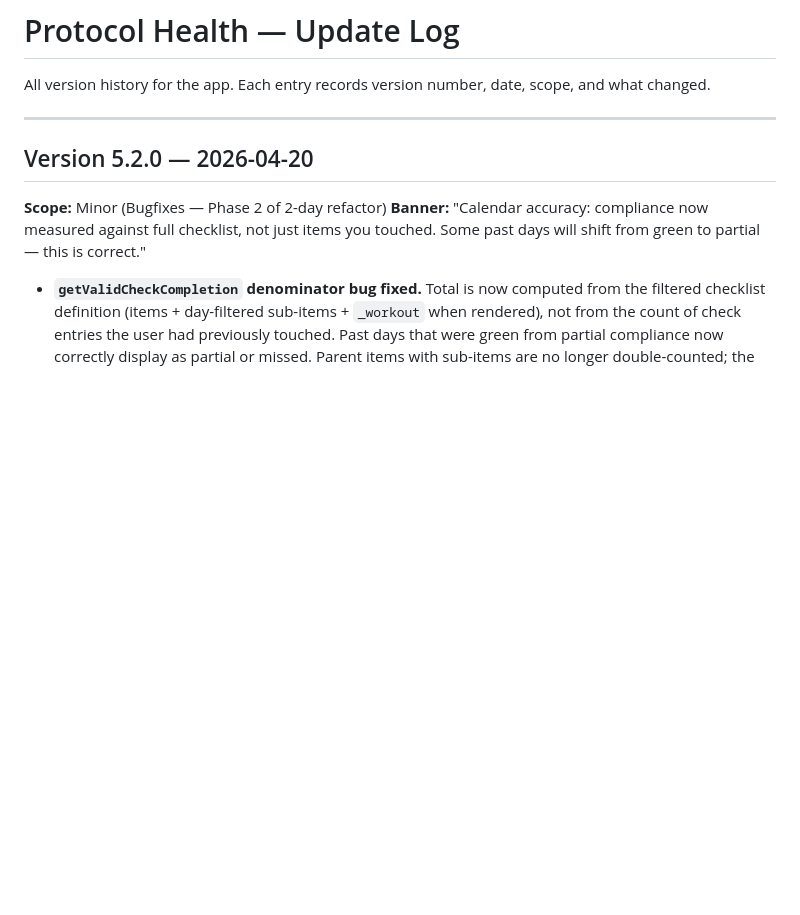
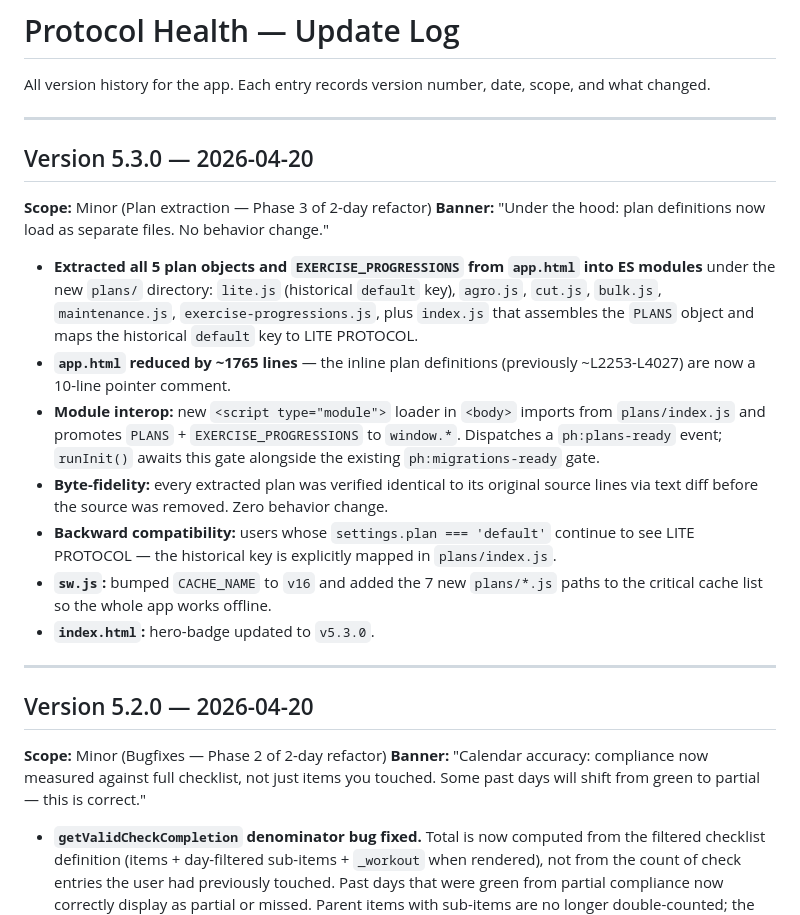
Before and after one commit to HIRAKHANJI/protocol-health, a Markdown page: UPDATE_LOG.md, the part around the change. Rendered like a GitHub page; blank space fills up the shorter version.

Commit message:
docs: v5.3.0 plan extraction notes

```diff
--- a/UPDATE_LOG.md
+++ b/UPDATE_LOG.md
@@ -1,6 +1,21 @@
 # Protocol Health — Update Log
 
 All version history for the app. Each entry records version number, date, scope, and what changed.
+
+---
+
+## Version 5.3.0 — 2026-04-20
+
+**Scope:** Minor (Plan extraction — Phase 3 of 2-day refactor)
+**Banner:** "Under the hood: plan definitions now load as separate files. No behavior change."
+
+- **Extracted all 5 plan objects and `EXERCISE_PROGRESSIONS` from `app.html` into ES modules** under the new `plans/` directory: `lite.js` (historical `default` key), `agro.js`, `cut.js`, `bulk.js`, `maintenance.js`, `exercise-progressions.js`, plus `index.js` that assembles the `PLANS` object and maps the historical `default` key to LITE PROTOCOL.
+- **`app.html` reduced by ~1765 lines** — the inline plan definitions (previously ~L2253-L4027) are now a 10-line pointer comment.
+- **Module interop:** new `<script type="module">` loader in `<body>` imports from `plans/index.js` and promotes `PLANS` + `EXERCISE_PROGRESSIONS` to `window.*`. Dispatches a `ph:plans-ready` event; `runInit()` awaits this gate alongside the existing `ph:migrations-ready` gate.
+- **Byte-fidelity:** every extracted plan was verified identical to its original source lines via text diff before the source was removed. Zero behavior change.
+- **Backward compatibility:** users whose `settings.plan === 'default'` continue to see LITE PROTOCOL — the historical key is explicitly mapped in `plans/index.js`.
+- **`sw.js`:** bumped `CACHE_NAME` to `v16` and added the 7 new `plans/*.js` paths to the critical cache list so the whole app works offline.
+- **`index.html`:** hero-badge updated to `v5.3.0`.
 
 ---
 
```
Also changed, not shown: CLAUDE.md (+10 -8 lines).
